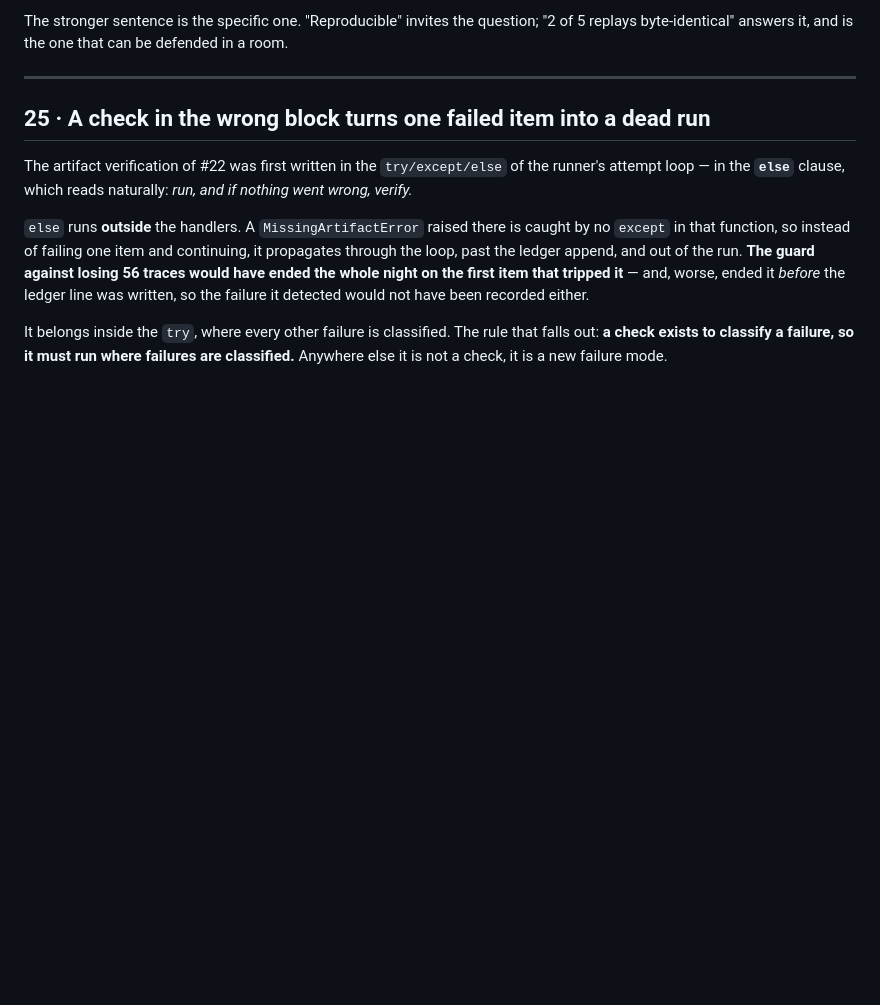
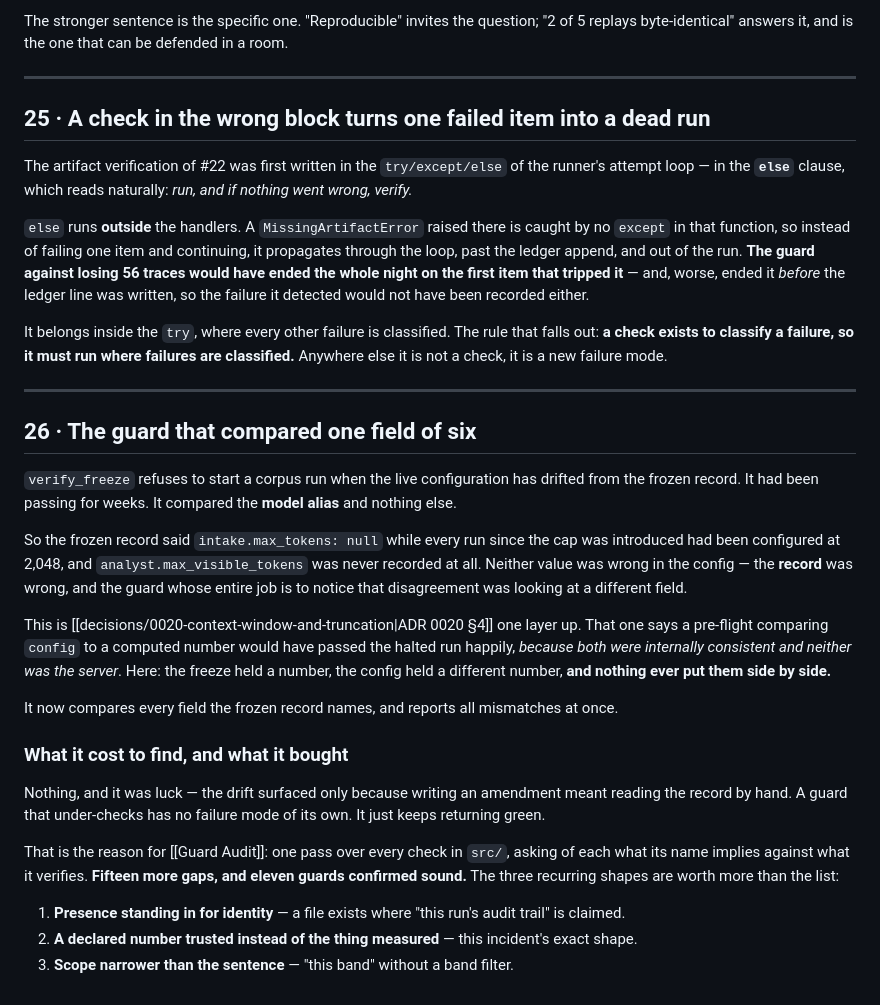
Before and after one commit to kamil-shirinov/M.A.P., a Markdown page: M.A.P.-vault/Findings & Incidents.md, the part around the change. Drawn GitHub-style; blank space fills up the shorter version.

```diff
--- a/M.A.P.-vault/Findings & Incidents.md
+++ b/M.A.P.-vault/Findings & Incidents.md
@@ -639,3 +639,38 @@ failure it detected would not have been recorded either.
 It belongs inside the `try`, where every other failure is classified. The rule that
 falls out: **a check exists to classify a failure, so it must run where failures are
 classified.** Anywhere else it is not a check, it is a new failure mode.
+
+---
+
+## 26 · The guard that compared one field of six
+
+`verify_freeze` refuses to start a corpus run when the live configuration has drifted from
+the frozen record. It had been passing for weeks. It compared the **model alias** and
+nothing else.
+
+So the frozen record said `intake.max_tokens: null` while every run since the cap was
+introduced had been configured at 2,048, and `analyst.max_visible_tokens` was never
+recorded at all. Neither value was wrong in the config — the **record** was wrong, and the
+guard whose entire job is to notice that disagreement was looking at a different field.
+
+This is [[decisions/0020-context-window-and-truncation|ADR 0020 §4]] one layer up. That
+one says a pre-flight comparing `config` to a computed number would have passed the halted
+run happily, *because both were internally consistent and neither was the server*. Here:
+the freeze held a number, the config held a different number, **and nothing ever put them
+side by side.**
+
+It now compares every field the frozen record names, and reports all mismatches at once.
+
+### What it cost to find, and what it bought
+
+Nothing, and it was luck — the drift surfaced only because writing an amendment meant
+reading the record by hand. A guard that under-checks has no failure mode of its own. It
+just keeps returning green.
+
+That is the reason for [[Guard Audit]]: one pass over every check in `src/`, asking of each
+what its name implies against what it verifies. **Fifteen more gaps, and eleven guards
+confirmed sound.** The three recurring shapes are worth more than the list:
+
+1. **Presence standing in for identity** — a file exists where "this run's audit trail" is claimed.
+2. **A declared number trusted instead of the thing measured** — this incident's exact shape.
+3. **Scope narrower than the sentence** — "this band" without a band filter.
```
Also changed, not shown: M.A.P.-vault/00 — Start Here.md (+1 -0 lines), M.A.P.-vault/Guard Audit.md (added, +61 -0 lines).
